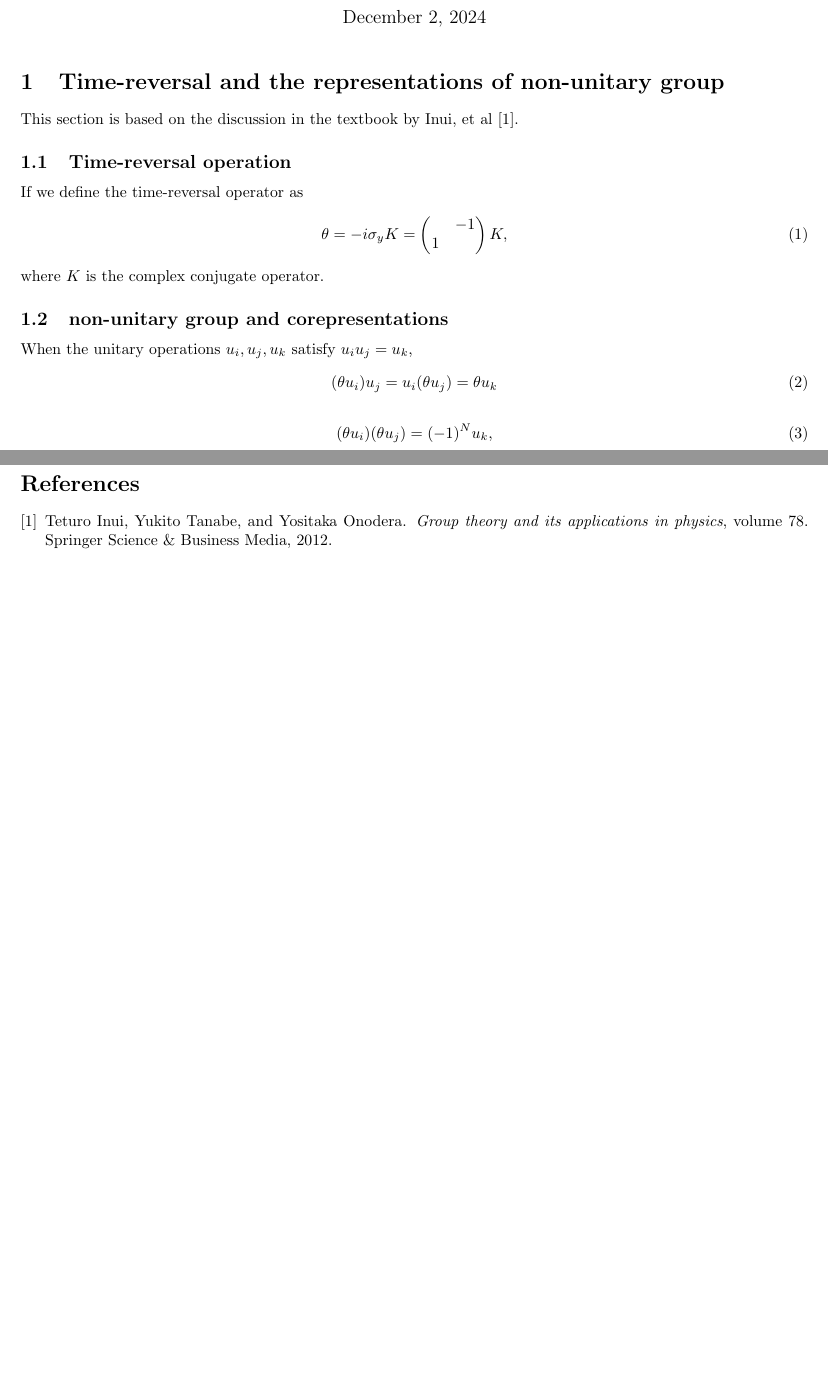
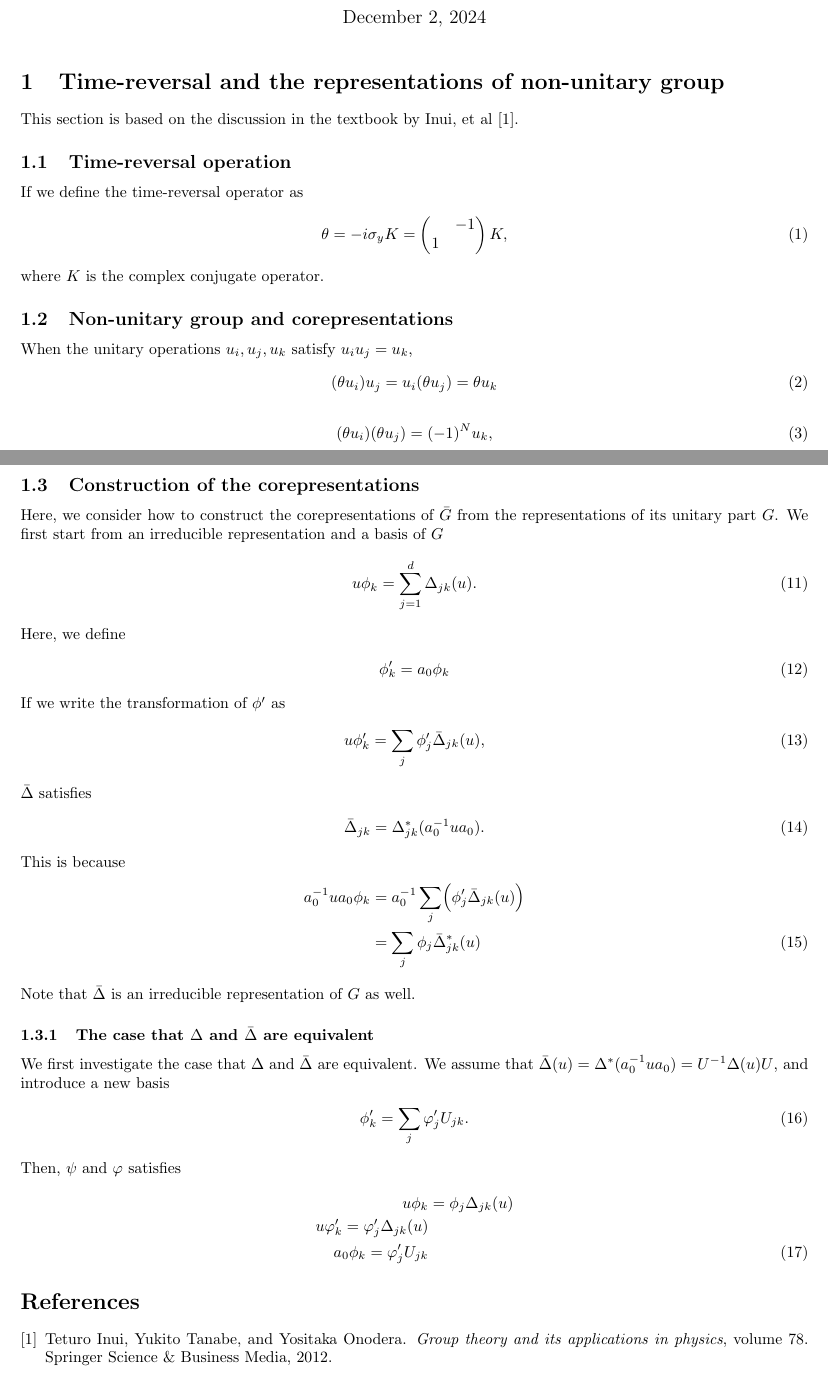
Before and after one commit to r-masuki/cms_notes, a LaTeX document (Symmetry/Symmetry.tex): two parts of pages 1 and 2 of 2, joined at a grey line, cut so that both start at the same text, the shorter picture padded with empty space. Compiled offline with pdfLaTeX.

Commit message:
Start writing about the construction of corepresentations.

```diff
--- a/Symmetry/Symmetry.tex
+++ b/Symmetry/Symmetry.tex
@@ -36,7 +36,7 @@ If we define the time-reversal operator as
 \end{align}
 where $K$ is the complex conjugate operator.
 
-\subsection{non-unitary group and corepresentations}
+\subsection{Non-unitary group and corepresentations}
 When the unitary operations $u_i, u_j, u_k$ satisfy $u_i u_j = u_k$,
 \begin{align}
   (\theta u_i) u_j = u_i (\theta u_j) = \theta u_k
@@ -75,6 +75,58 @@ Two corepresentations $D$ and $D'$ are defined to be equivalent if there is a ma
 \end{align}
 Note that the relation Eqs. (\ref{eq:corepresentation_u1u2}) to (\ref{eq:corepresentation_a1a2}) is unchanged by the transformation Eq. (\ref{eq:equiv_corep1}) and (\ref{eq:equiv_corep2}).
 
+\subsection{Construction of the corepresentations}
+Here, we consider how to construct the corepresentations of $\bar{G}$ from the representations of its unitary part $G$.
+We first start from an irreducible representation and a basis of $G$
+\begin{align}
+  u \phi_k = \sum_{j = 1}^d \Delta_{jk}(u).
+\end{align}
+Here, we define
+\begin{align}
+  \phi'_k = a_0 \phi_k
+\end{align}
+If we write the transformation of $\phi'$ as
+\begin{align}
+  u \phi'_k = \sum_j \phi'_j \bar{\Delta}_{jk}(u),
+\end{align}
+$\bar{\Delta}$ satisfies
+\begin{align}
+  \bar{\Delta}_{jk} = \Delta^*_{jk} (a_0^{-1} u a_0).
+\end{align}
+This is because
+\begin{align}
+  a_0^{-1} u a_0 \phi_k
+  &=
+  a_0^{-1}
+  \sum_j
+  \Bigl(
+    \phi'_j \bar{\Delta}_{jk}(u)
+  \Bigr)
+  \nonumber
+  \\&=
+  \sum_j \phi_j \bar{\Delta}^*_{jk}(u)
+\end{align}
+Note that $\bar{\Delta}$ is an irreducible representation of $G$ as well.
+
+\subsubsection{The case that $\Delta$ and $\bar{\Delta}$ are equivalent}
+We first investigate the case that $\Delta$ and $\bar{\Delta}$ are equivalent.
+We assume that $\bar{\Delta}(u) = \Delta^*(a_0^{-1} u a_0) = U^{-1} \Delta(u) U$, and introduce a new basis
+\begin{align}
+  \phi'_k = \sum_j \varphi'_j U_{jk}.
+\end{align}
+Then, $\psi$ and $\varphi$ satisfies
+\begin{align}
+  u \phi_k &= \phi_j \Delta_{jk} (u)
+  \nonumber
+  \\
+  u \varphi'_k = \varphi'_j \Delta_{jk}(u)
+  \nonumber
+  \\
+  a_0 \phi_k = \varphi'_j U_{jk}
+\end{align}
+
+
+
 
 
 
```
